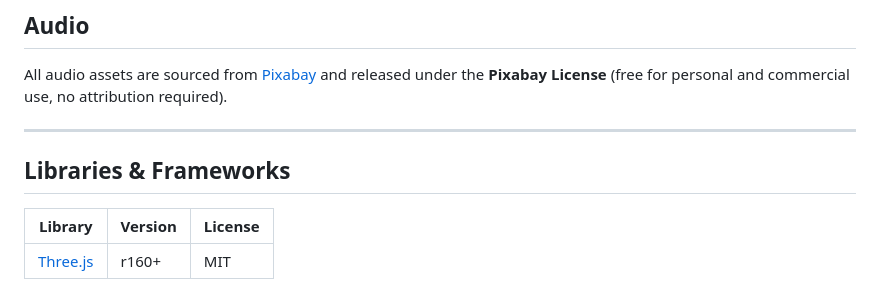
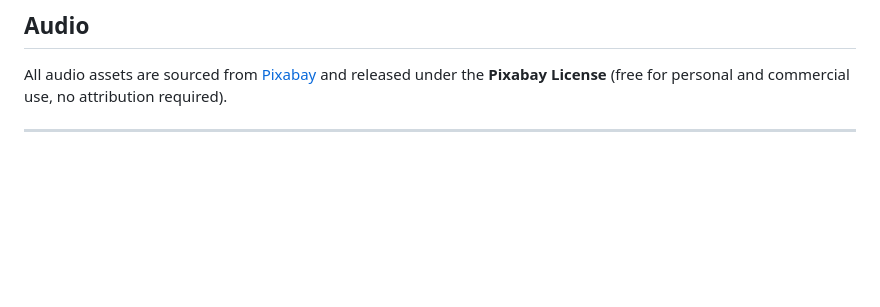
Before and after one commit to SapienzaInteractiveGraphicsCourse/final-project-thegoblinslayers, a Markdown page: CREDITS.md, the part around the change. Rendered like a GitHub page; blank space fills up the shorter version.

```diff
--- a/CREDITS.md
+++ b/CREDITS.md
@@ -43,9 +43,3 @@ All textures are sourced from [Poly Haven](https://polyhaven.com) and released u
 All audio assets are sourced from [Pixabay](https://pixabay.com) and released under the **Pixabay License** (free for personal and commercial use, no attribution required).
 
 ---
-
-## Libraries & Frameworks
-
-| Library | Version | License |
-|---------|---------|---------|
-| [Three.js](https://threejs.org) | r160+ | MIT |
```
